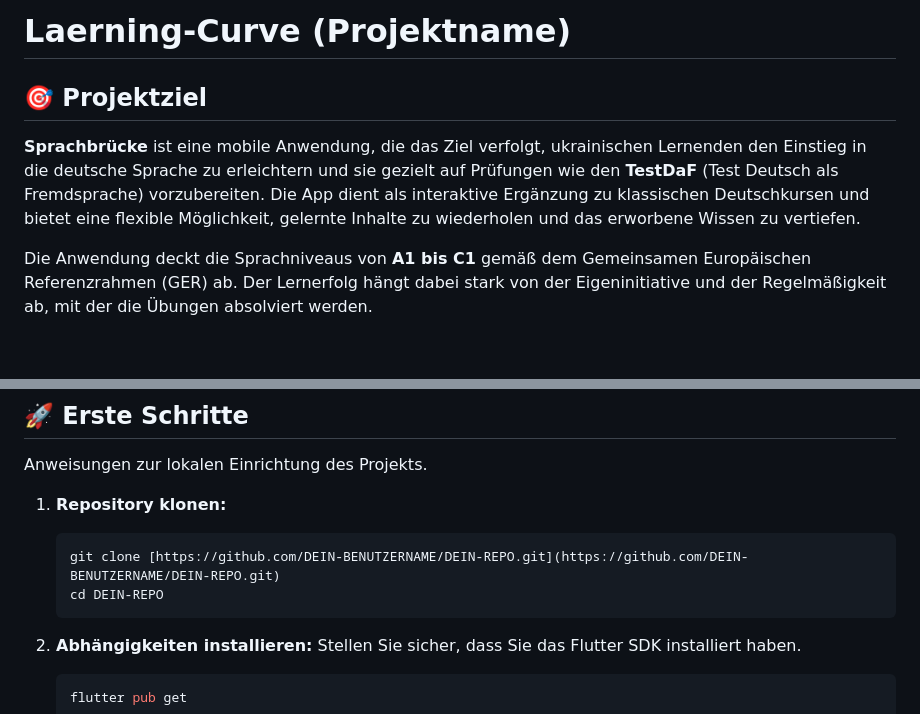
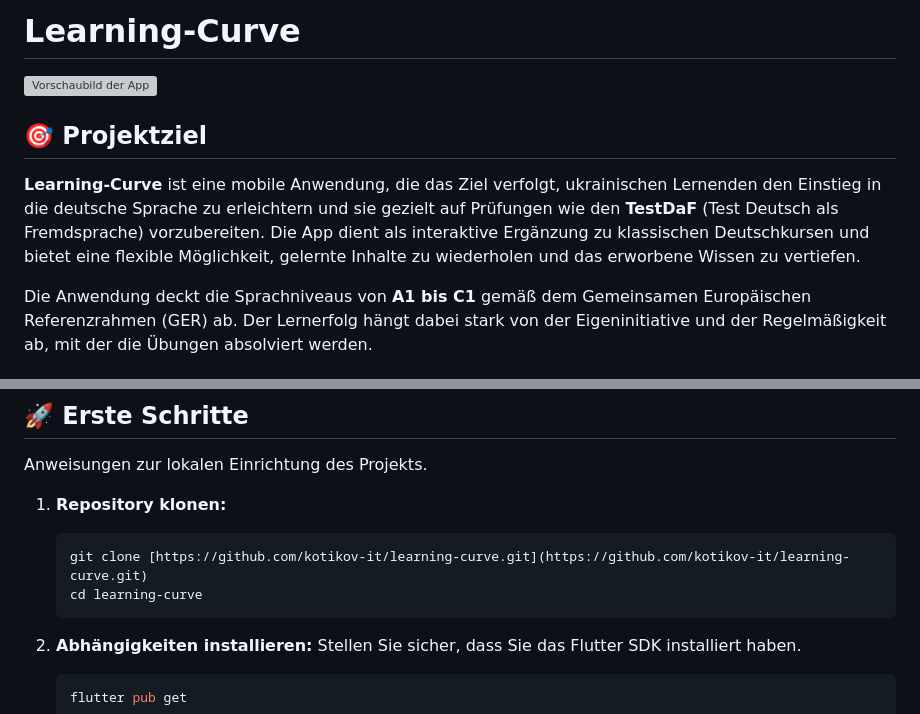
Before and after one commit to kotikov-it/learning-curve, a Markdown page: README.md, 2 parts joined by grey strips. GitHub-like rendering; blank space fills up the shorter version; grey boxes are pictures that could not be loaded.

````diff
--- a/README.md
+++ b/README.md
@@ -1,8 +1,10 @@
-# Laerning-Curve (Projektname)
+# Learning-Curve
+
+![Vorschaubild der App](https://placehold.co/1200x630/7c3aed/ffffff?text=Learning-Curve&font=raleway)
 
 ## 🎯 Projektziel
 
-**Sprachbrücke** ist eine mobile Anwendung, die das Ziel verfolgt, ukrainischen Lernenden den Einstieg in die deutsche Sprache zu erleichtern und sie gezielt auf Prüfungen wie den **TestDaF** (Test Deutsch als Fremdsprache) vorzubereiten. Die App dient als interaktive Ergänzung zu klassischen Deutschkursen und bietet eine flexible Möglichkeit, gelernte Inhalte zu wiederholen und das erworbene Wissen zu vertiefen.
+**Learning-Curve** ist eine mobile Anwendung, die das Ziel verfolgt, ukrainischen Lernenden den Einstieg in die deutsche Sprache zu erleichtern und sie gezielt auf Prüfungen wie den **TestDaF** (Test Deutsch als Fremdsprache) vorzubereiten. Die App dient als interaktive Ergänzung zu klassischen Deutschkursen und bietet eine flexible Möglichkeit, gelernte Inhalte zu wiederholen und das erworbene Wissen zu vertiefen.
 
 Die Anwendung deckt die Sprachniveaus von **A1 bis C1** gemäß dem Gemeinsamen Europäischen Referenzrahmen (GER) ab. Der Lernerfolg hängt dabei stark von der Eigeninitiative und der Regelmäßigkeit ab, mit der die Übungen absolviert werden.
 
@@ -86,8 +88,8 @@ Anweisungen zur lokalen Einrichtung des Projekts.
 
 1.  **Repository klonen:**
     ```bash
-    git clone [https://github.com/DEIN-BENUTZERNAME/DEIN-REPO.git](https://github.com/DEIN-BENUTZERNAME/DEIN-REPO.git)
-    cd DEIN-REPO
+    git clone [https://github.com/kotikov-it/learning-curve.git](https://github.com/kotikov-it/learning-curve.git)
+    cd learning-curve
     ```
 
 2.  **Abhängigkeiten installieren:**
````
